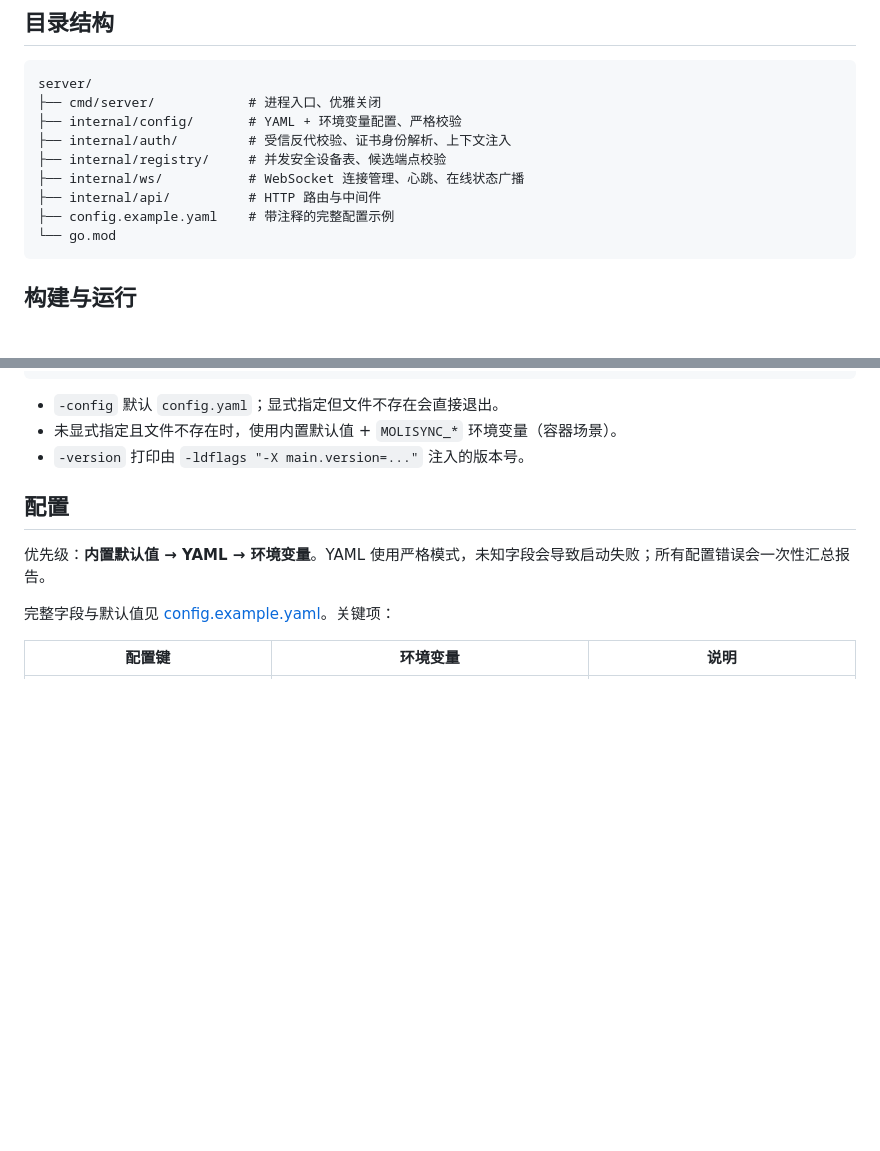
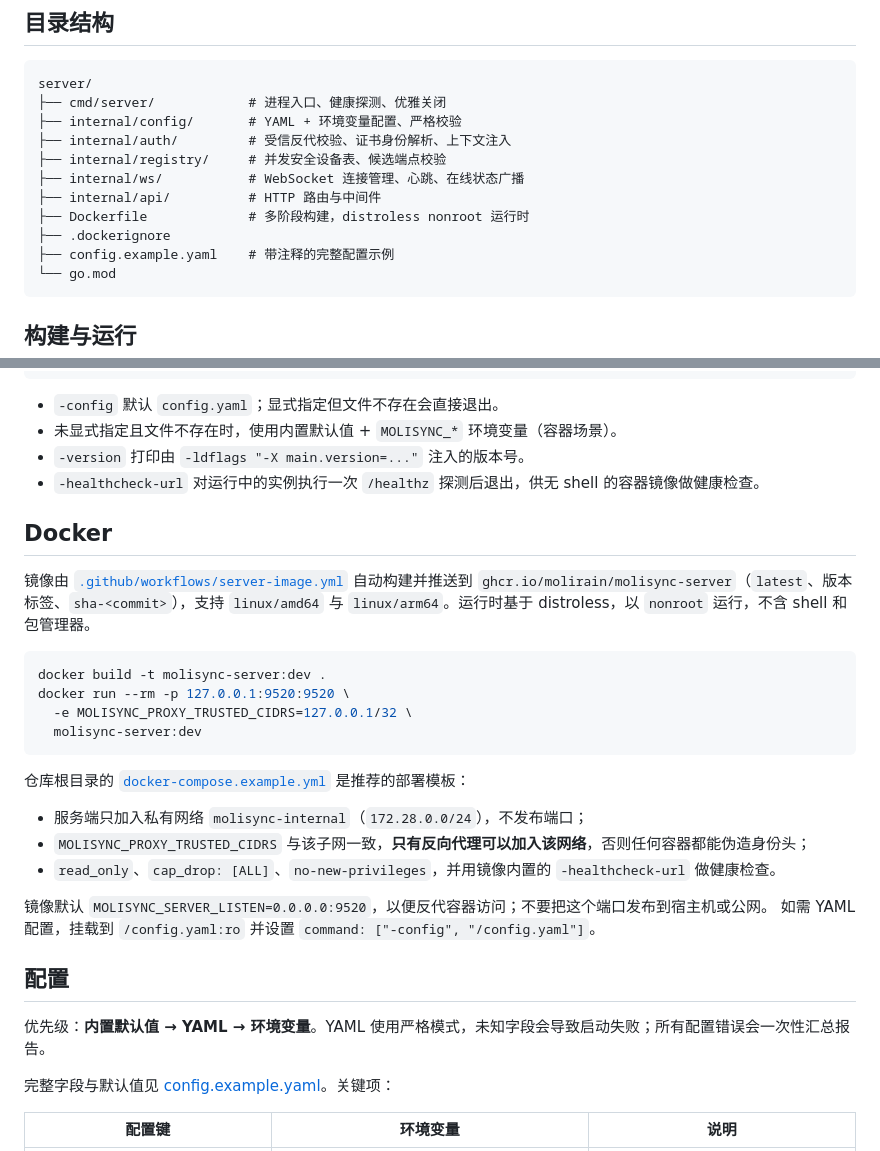
Before and after one commit to Molirain/Moli_Sync, a Markdown page: server/README.md, 2 parts joined by grey strips. GitHub-like rendering; blank space fills up the shorter version.

Commit message:
docs: split README and document Docker deployment

````diff
--- a/server/README.md
+++ b/server/README.md
@@ -13,12 +13,14 @@ Debian 侧控制面服务，负责 mTLS 身份鉴别、设备在线表与多网
 
 ```text
 server/
-├── cmd/server/            # 进程入口、优雅关闭
+├── cmd/server/            # 进程入口、健康探测、优雅关闭
 ├── internal/config/       # YAML + 环境变量配置、严格校验
 ├── internal/auth/         # 受信反代校验、证书身份解析、上下文注入
 ├── internal/registry/     # 并发安全设备表、候选端点校验
 ├── internal/ws/           # WebSocket 连接管理、心跳、在线状态广播
 ├── internal/api/          # HTTP 路由与中间件
+├── Dockerfile             # 多阶段构建，distroless nonroot 运行时
+├── .dockerignore
 ├── config.example.yaml    # 带注释的完整配置示例
 └── go.mod
 ```
@@ -39,6 +41,29 @@ go vet ./...
 - `-config` 默认 `config.yaml`；显式指定但文件不存在会直接退出。
 - 未显式指定且文件不存在时，使用内置默认值 + `MOLISYNC_*` 环境变量（容器场景）。
 - `-version` 打印由 `-ldflags "-X main.version=..."` 注入的版本号。
+- `-healthcheck-url` 对运行中的实例执行一次 `/healthz` 探测后退出，供无 shell 的容器镜像做健康检查。
+
+## Docker
+
+镜像由 [`.github/workflows/server-image.yml`](../.github/workflows/server-image.yml) 自动构建并推送到
+`ghcr.io/molirain/molisync-server`（`latest`、版本标签、`sha-<commit>`），支持 `linux/amd64` 与
+`linux/arm64`。运行时基于 distroless，以 `nonroot` 运行，不含 shell 和包管理器。
+
+```bash
+docker build -t molisync-server:dev .
+docker run --rm -p 127.0.0.1:9520:9520 \
+  -e MOLISYNC_PROXY_TRUSTED_CIDRS=127.0.0.1/32 \
+  molisync-server:dev
+```
+
+仓库根目录的 [`docker-compose.example.yml`](../docker-compose.example.yml) 是推荐的部署模板：
+
+- 服务端只加入私有网络 `molisync-internal`（`172.28.0.0/24`），不发布端口；
+- `MOLISYNC_PROXY_TRUSTED_CIDRS` 与该子网一致，**只有反向代理可以加入该网络**，否则任何容器都能伪造身份头；
+- `read_only`、`cap_drop: [ALL]`、`no-new-privileges`，并用镜像内置的 `-healthcheck-url` 做健康检查。
+
+镜像默认 `MOLISYNC_SERVER_LISTEN=0.0.0.0:9520`，以便反代容器访问；不要把这个端口发布到宿主机或公网。
+如需 YAML 配置，挂载到 `/config.yaml:ro` 并设置 `command: ["-config", "/config.yaml"]`。
 
 ## 配置
 
````
Also changed, not shown: README.md (+89 -64 lines), README.zh-CN.md (added, +183 -0 lines).
